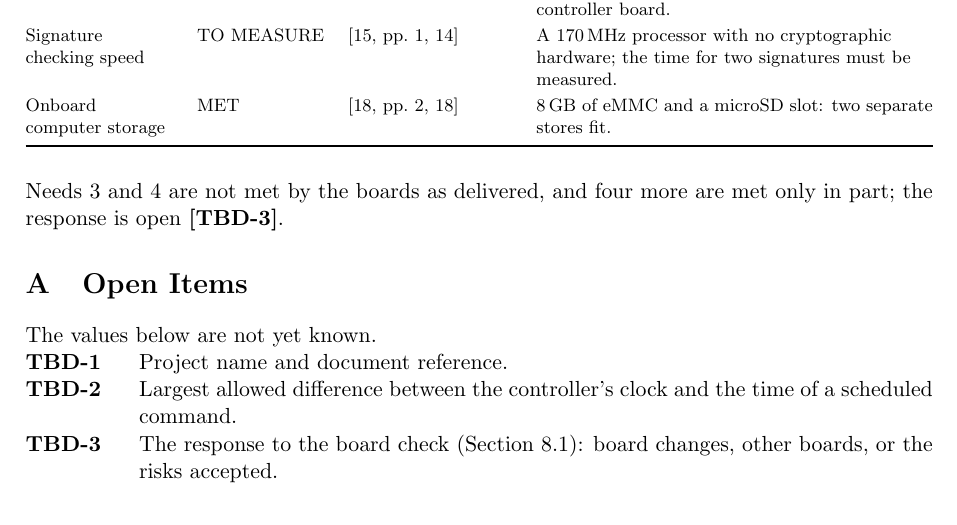
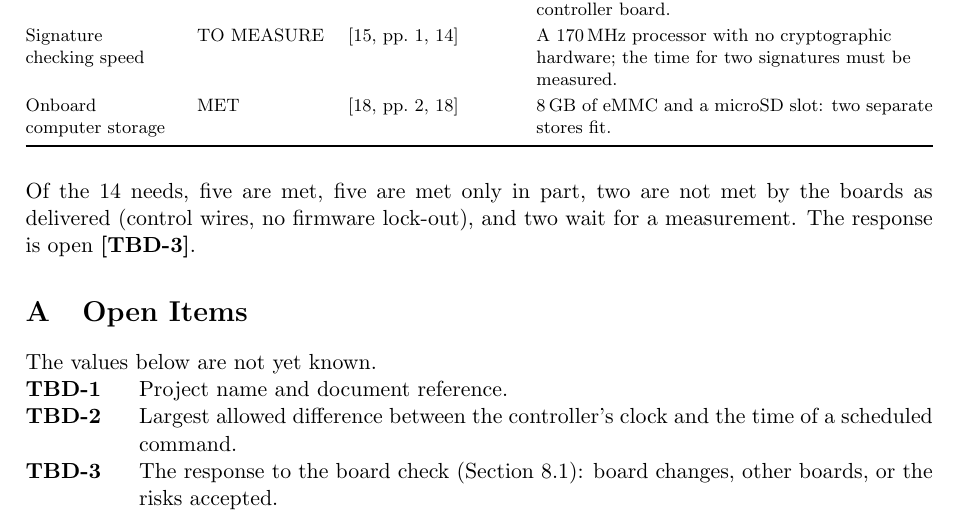
Before and after one commit to Tocki28/fail-safe-in-orbit-reprogramming, a LaTeX document (docs/architecture/main.tex): part of page 17 of 17, cut so that both start at the same text. Compiled offline with pdfLaTeX.

Commit message:
Architecture 8.1: correct the board check tally (5 met, 5 partly, 2 not, 2 to measure)
The previous commit message said 6 MET; the table has 5.

Co-Authored-By: Claude Opus 5.5 <noreply@anthropic.com>

```diff
--- a/docs/architecture/main.tex
+++ b/docs/architecture/main.tex
@@ -892,8 +892,9 @@ Onboard computer storage & MET & [18, pp.~2, 18] & 8\,GB of eMMC and a microSD s
 \bottomrule
 \end{xltabular}}
 
-\noindent Needs 3 and 4 are not met by the boards as delivered, and four more
-are met only in part; the response is open \tbd{boardfix}.
+\noindent Of the 14 needs, five are met, five are met only in part, two are
+not met by the boards as delivered (control wires, no firmware lock-out), and
+two wait for a measurement. The response is open \tbd{boardfix}.
 
 
 % ===========================================================================
```
Also changed, not shown: docs/architecture/Software-Architecture_Fail-Safe-In-Orbit-Reprogramming_Iss1_Rev0_DRAFT.pdf.
